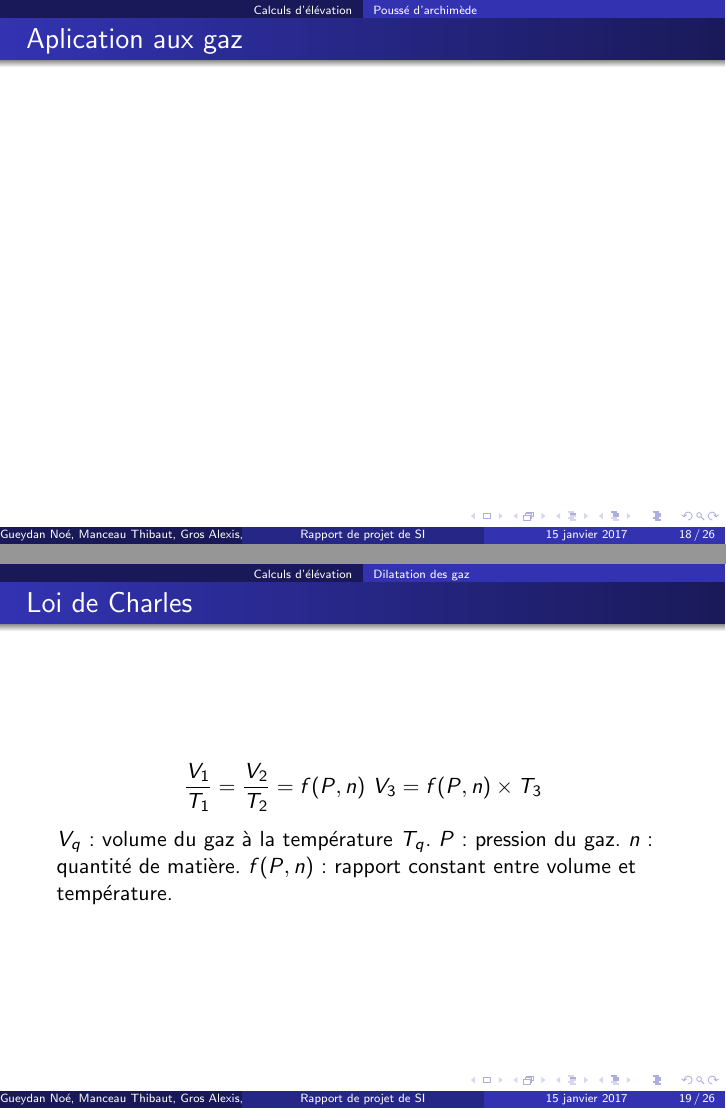
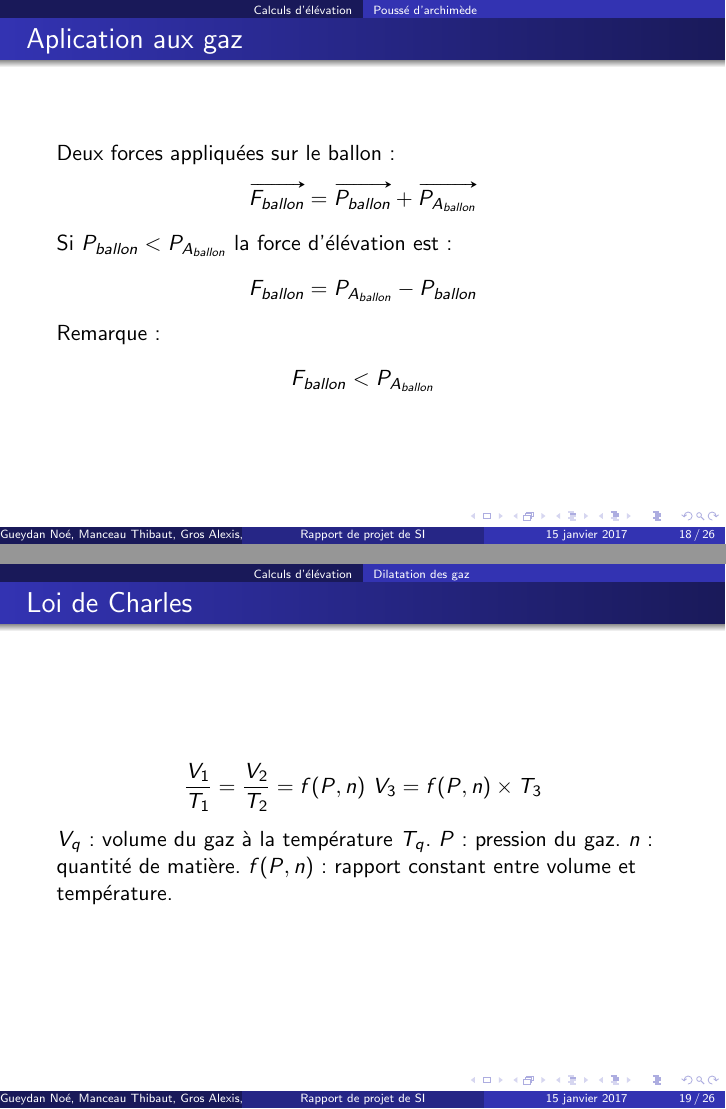
Before and after one commit to creeperdeking/Tropodrone, LaTeX slides (Latex/diapo_rapport.tex): pages 18 and 19 of 26, joined at a grey line. Compiled offline with pdfLaTeX.

Commit message:
Ajout de la seconde diapo sur la poussé d'archimède.

```diff
--- a/Latex/diapo_rapport.tex
+++ b/Latex/diapo_rapport.tex
@@ -190,7 +190,18 @@ print("volume = %f, diametre = %f" % (vol, largeur))
 \end{frame}
 
 \begin{frame}{Aplication aux gaz}
-
+  Deux forces appliquées sur le ballon~: \\
+  \begin{center}
+    $\displaystyle{\vv{F_{ballon}} = \vv{P_{ballon}} + \vv{P_{A_{ballon}}}}$ \\
+  \end{center}
+  Si $P_{ballon} < P_{A_{ballon}}$ la force d'élévation est~:
+  \begin{center}
+    $\displaystyle{F_{ballon} = P_{A_{ballon}} - P_{ballon}}$ \\
+  \end{center}
+  Remarque~:\\
+  \begin{center}
+    $F_{ballon} < P_{A_{ballon}}$
+  \end{center}
 \end{frame}
 
 \subsection{Dilatation des gaz}
```
